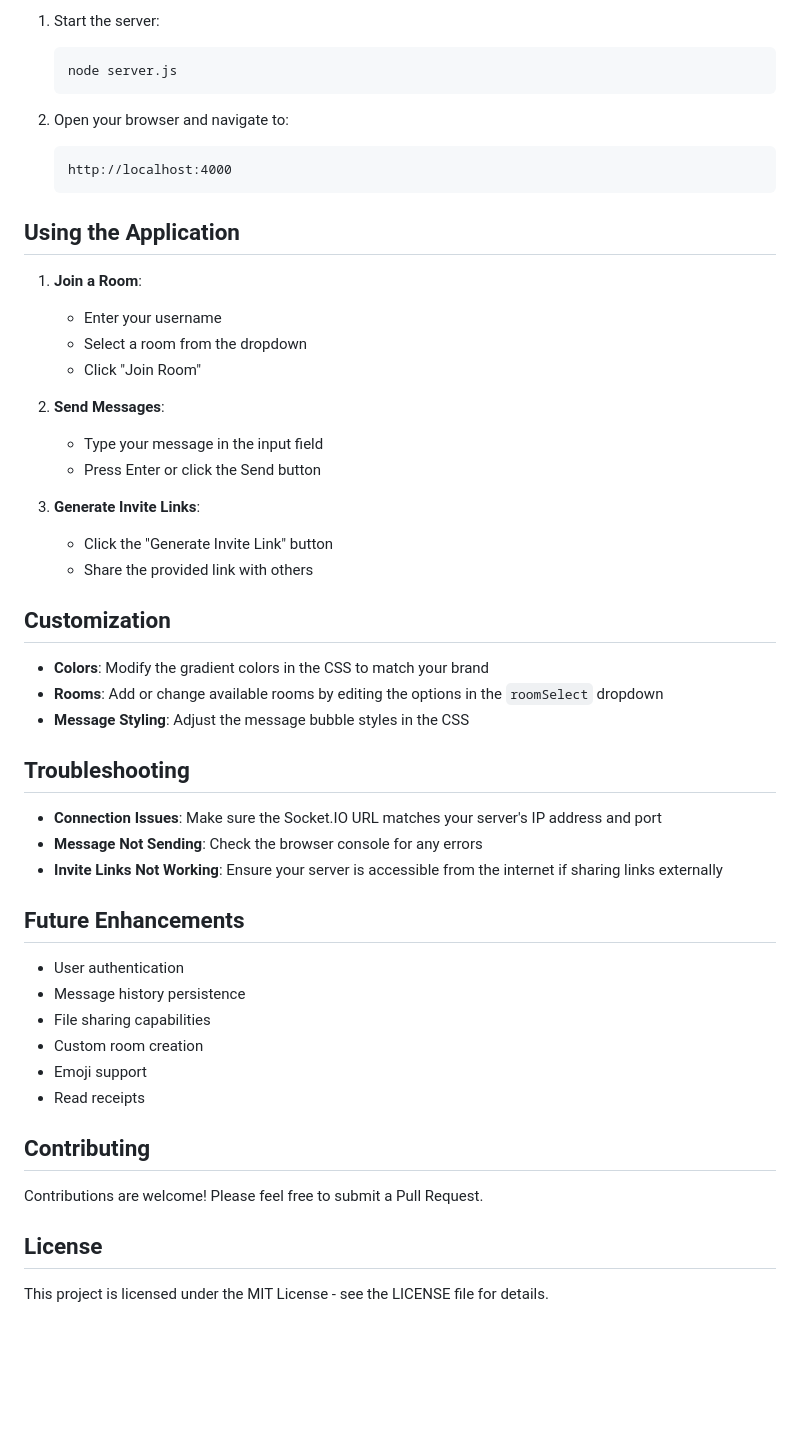
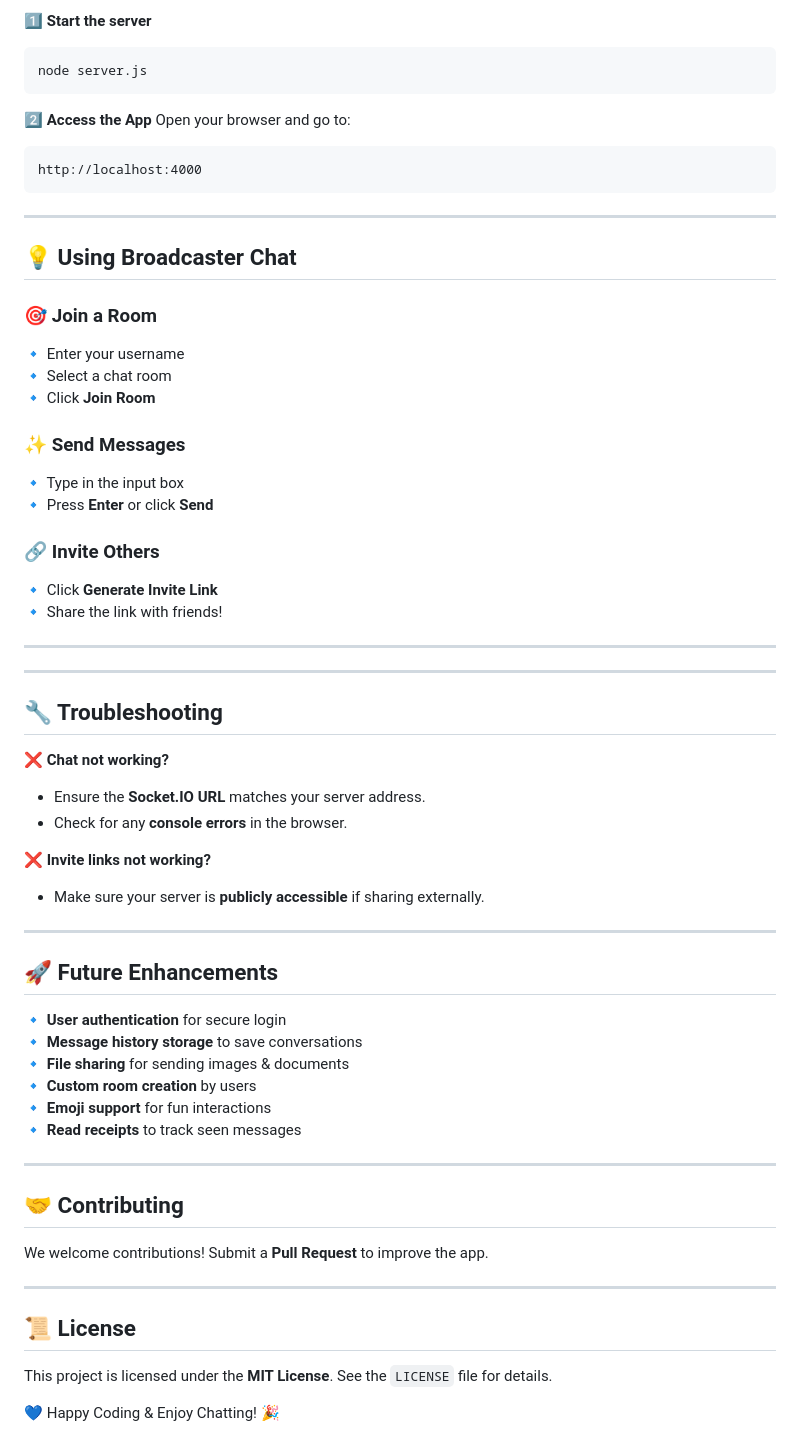
Before and after one commit to kingslayer458/A-Real-time-Chat-App-with-Socket.IO, a Markdown page: README.md, the part around the change printed below. GitHub-like rendering; blank space fills up the shorter version.

````diff
--- a/README.md
+++ b/README.md
@@ -76,54 +88,65 @@ The application uses a client-server architecture:
 
-1. Start the server:
+1️⃣ **Start the server**
    ```bash
    node server.js
    ```
 
-2. Open your browser and navigate to:
+2️⃣ **Access the App**
+   Open your browser and go to:
    ```
    http://localhost:4000
    ```
 
-## Using the Application
+---
 
-1. **Join a Room**:
-   - Enter your username
-   - Select a room from the dropdown
-   - Click "Join Room"
+## 💡 Using Broadcaster Chat
 
-2. **Send Messages**:
-   - Type your message in the input field
-   - Press Enter or click the Send button
+### 🎯 **Join a Room**
+🔹 Enter your username
+🔹 Select a chat room
+🔹 Click **Join Room**
 
-3. **Generate Invite Links**:
-   - Click the "Generate Invite Link" button
-   - Share the provided link with others
+### ✨ **Send Messages**
+🔹 Type in the input box
+🔹 Press **Enter** or click **Send**
 
-## Customization
+### 🔗 **Invite Others**
+🔹 Click **Generate Invite Link**
+🔹 Share the link with friends!
 
-- **Colors**: Modify the gradient colors in the CSS to match your brand
-- **Rooms**: Add or change available rooms by editing the options in the `roomSelect` dropdown
-- **Message Styling**: Adjust the message bubble styles in the CSS
+---
+---
 
-## Troubleshooting
+## 🔧 Troubleshooting
 
-- **Connection Issues**: Make sure the Socket.IO URL matches your server's IP address and port
-- **Message Not Sending**: Check the browser console for any errors
-- **Invite Links Not Working**: Ensure your server is accessible from the internet if sharing links externally
+❌ **Chat not working?**
+- Ensure the **Socket.IO URL** matches your server address.
+- Check for any **console errors** in the browser.
 
-## Future Enhancements
+❌ **Invite links not working?**
+- Make sure your server is **publicly accessible** if sharing externally.
 
-- User authentication
-- Message history persistence
-- File sharing capabilities
-- Custom room creation
-- Emoji support
-- Read receipts
+---
 
-## Contributing
+## 🚀 Future Enhancements
 
-Contributions are welcome! Please feel free to submit a Pull Request.
+🔹 **User authentication** for secure login
+🔹 **Message history storage** to save conversations
+🔹 **File sharing** for sending images & documents
+🔹 **Custom room creation** by users
+🔹 **Emoji support** for fun interactions
+🔹 **Read receipts** to track seen messages
 
-## License
+---
 
-This project is licensed under the MIT License - see the LICENSE file for details.
+## 🤝 Contributing
+
+We welcome contributions! Submit a **Pull Request** to improve the app.
+
+---
+
+## 📜 License
+
+This project is licensed under the **MIT License**. See the `LICENSE` file for details.
+
+💙 Happy Coding & Enjoy Chatting! 🎉
````
Also changed, not shown: other parts of README.md (+52 -40 lines).
